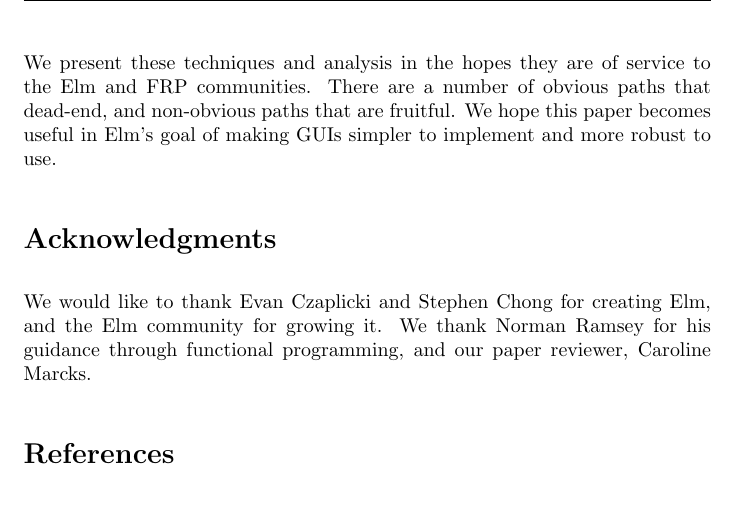
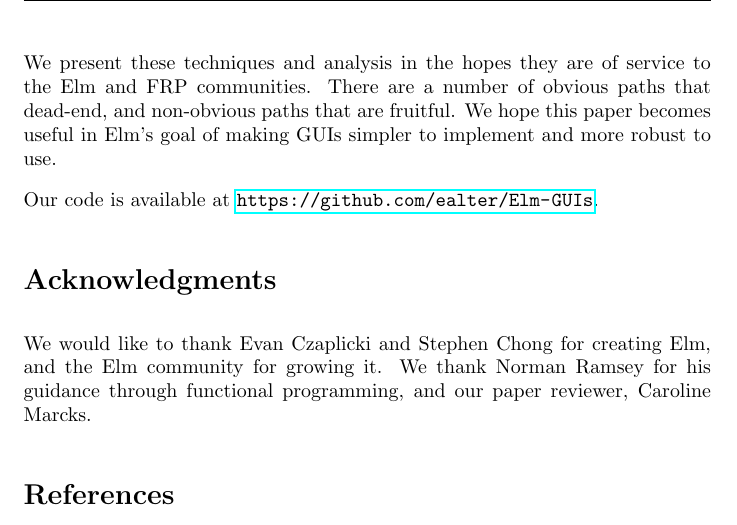
Before and after one commit to ealter/Elm-GUIs, a LaTeX paper (paper/paper.tex): part of page 13 of 13, cut so that both start at the same text. Compiled offline with pdfLaTeX.

Commit message:
add link to github

```diff
--- a/paper/paper.tex
+++ b/paper/paper.tex
@@ -626,13 +626,14 @@ dead-end, and non-obvious paths that are fruitful. We hope this paper becomes
 useful in Elm's goal of making GUIs simpler to implement and more robust
 to use.
 
+Our code is available at \url{https://github.com/ealter/Elm-GUIs}.
+
 \section*{Acknowledgments}
 We would like to thank Evan Czaplicki and Stephen Chong for creating
 Elm, and the Elm community for growing it. We thank Norman Ramsey for
 his guidance through functional programming, and our paper reviewer, Caroline
 Marcks.
 
-%Make sure to put a link to our GitHub
 \bibliographystyle{alpha}
 \bibliography{refs.bib}
 \end{document}
```
